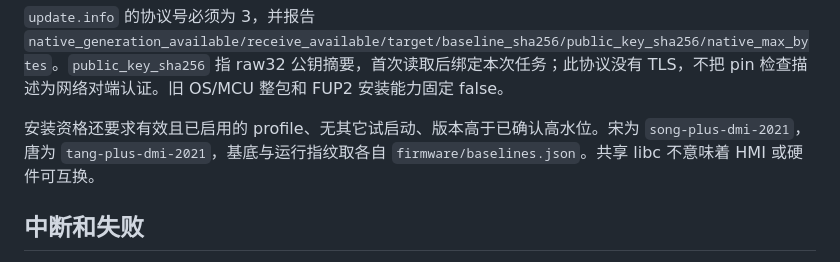
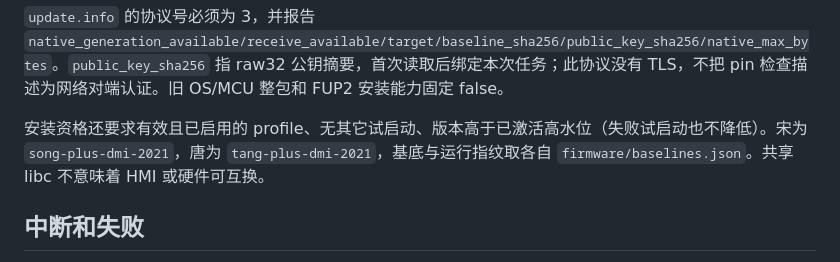
Before and after one commit to wayyoungboy/open-byd-display, a Markdown page: docs/native-update.md, the part around the change. Drawn GitHub-style.

Commit message:
docs: clarify native trial highwater retention

```diff
--- a/docs/native-update.md
+++ b/docs/native-update.md
@@ -31,7 +31,7 @@ Android **0.1.5 开发版**已接通 C 原生接收器和安装管理器。通
 
 `update.info` 的协议号必须为 3，并报告 `native_generation_available/receive_available/target/baseline_sha256/public_key_sha256/native_max_bytes`。`public_key_sha256` 指 raw32 公钥摘要，首次读取后绑定本次任务；此协议没有 TLS，不把 pin 检查描述为网络对端认证。旧 OS/MCU 整包和 FUP2 安装能力固定 false。
 
-安装资格还要求有效且已启用的 profile、无其它试启动、版本高于已确认高水位。宋为 `song-plus-dmi-2021`，唐为 `tang-plus-dmi-2021`，基底与运行指纹取各自 `firmware/baselines.json`。共享 libc 不意味着 HMI 或硬件可互换。
+安装资格还要求有效且已启用的 profile、无其它试启动、版本高于已激活高水位（失败试启动也不降低）。宋为 `song-plus-dmi-2021`，唐为 `tang-plus-dmi-2021`，基底与运行指纹取各自 `firmware/baselines.json`。共享 libc 不意味着 HMI 或硬件可互换。
 
 ## 中断和失败
 
```
